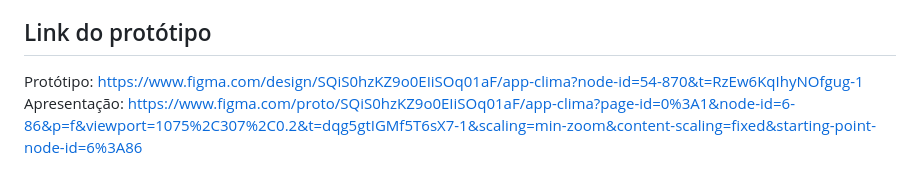
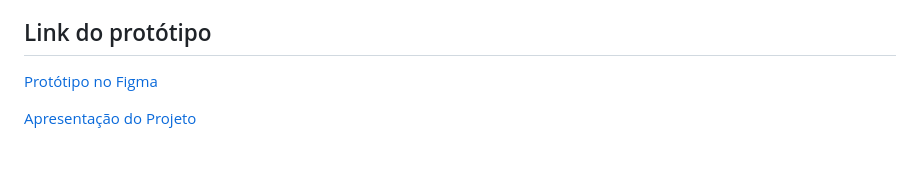
Before and after one commit to Chupirisco/climtech, a Markdown page: README.md, the part around the change. Drawn GitHub-style.

Commit message:
Update Figma links to use markdown format

```diff
--- a/README.md
+++ b/README.md
@@ -78,5 +78,6 @@ Além de ser um aplicativo funcional, o ClimTech também foi desenvolvido como u
 
 ## Link do protótipo
 
-Protótipo: https://www.figma.com/design/SQiS0hzKZ9o0EIiSOq01aF/app-clima?node-id=54-870&t=RzEw6KqIhyNOfgug-1
-Apresentação: https://www.figma.com/proto/SQiS0hzKZ9o0EIiSOq01aF/app-clima?page-id=0%3A1&node-id=6-86&p=f&viewport=1075%2C307%2C0.2&t=dqg5gtIGMf5T6sX7-1&scaling=min-zoom&content-scaling=fixed&starting-point-node-id=6%3A86
+[Protótipo no Figma](https://www.figma.com/design/SQiS0hzKZ9o0EIiSOq01aF/app-clima?node-id=54-870&t=RzEw6KqIhyNOfgug-1)
+
+[Apresentação do Projeto](https://www.figma.com/proto/SQiS0hzKZ9o0EIiSOq01aF/app-clima?page-id=0%3A1&node-id=6-86&p=f&viewport=1075%2C307%2C0.2&t=dqg5gtIGMf5T6sX7-1&scaling=min-zoom&content-scaling=fixed&starting-point-node-id=6%3A86)
```
